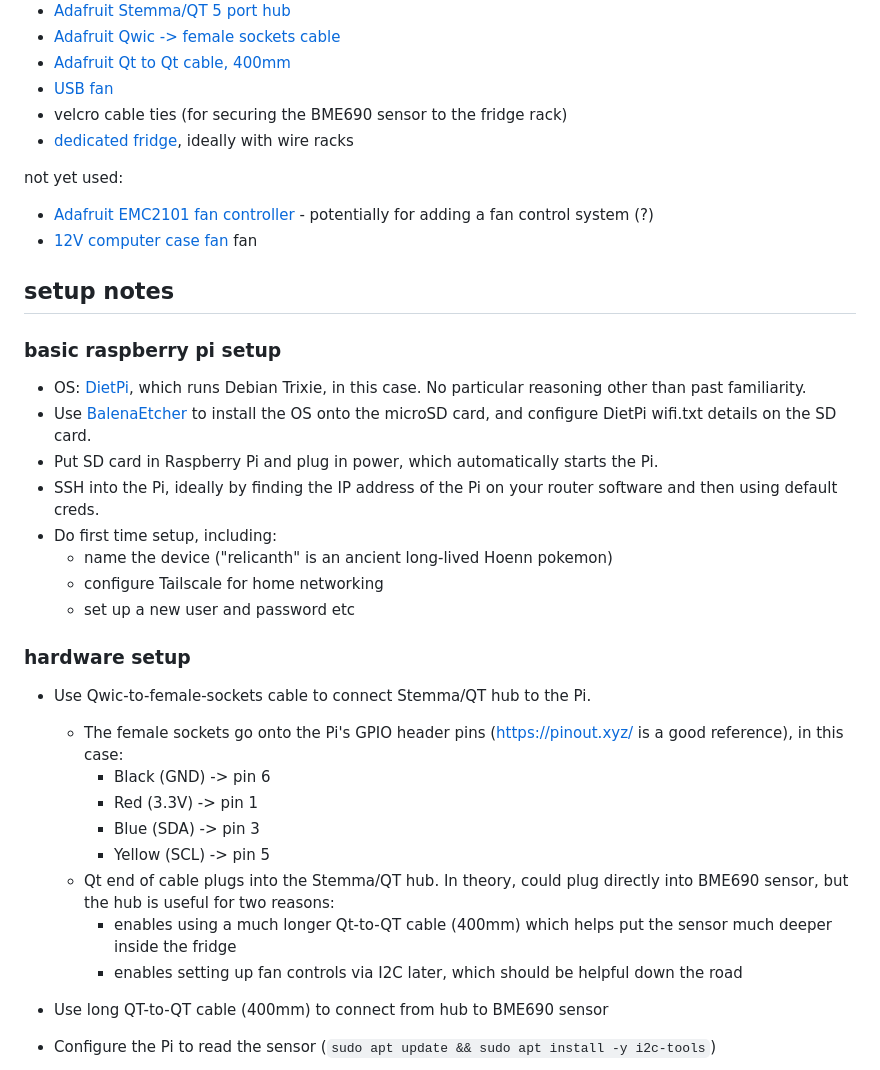
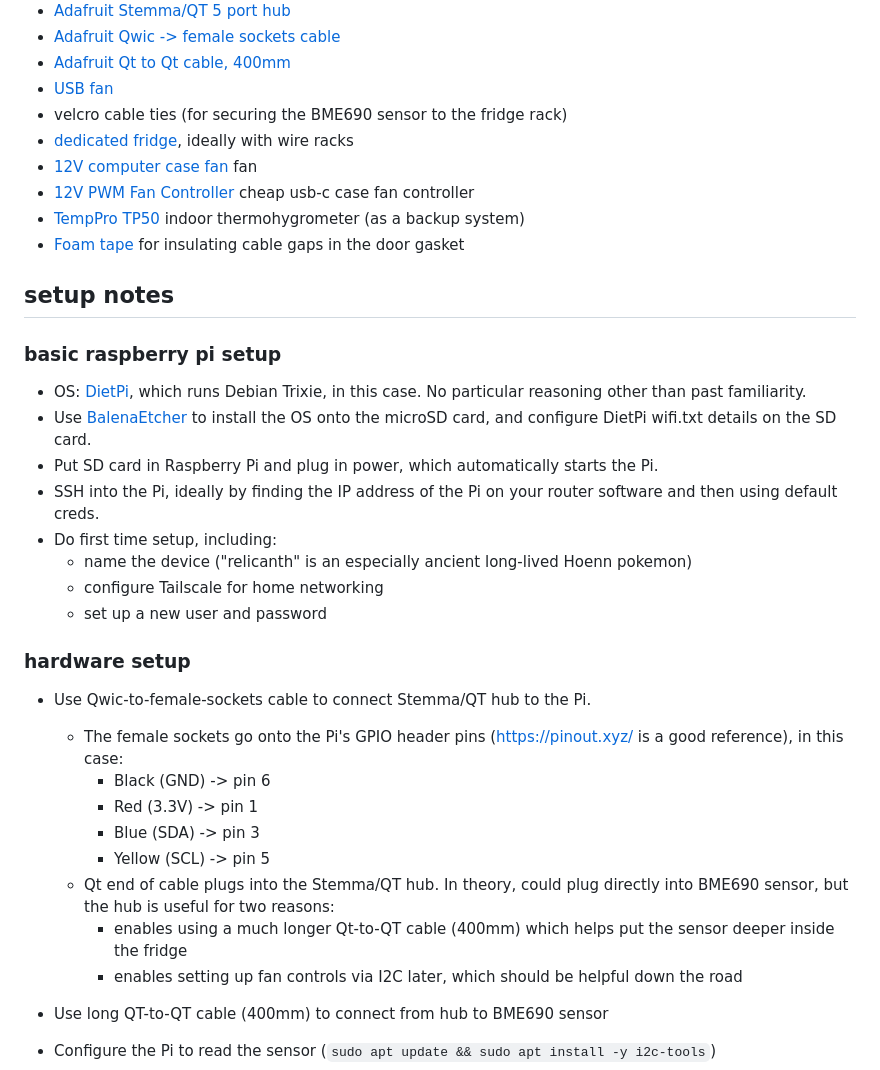
Before and after one commit to tanho63/dry-age-monitor, a Markdown page: README.md, the part around one of its changes. Drawn GitHub-style.

```diff
--- a/README.md
+++ b/README.md
@@ -13,10 +13,10 @@ A project monitoring a home dry aging fridge setup.
 - [USB fan](https://www.amazon.ca/dp/B06Y5WWBHH?th=1)
 - velcro cable ties (for securing the BME690 sensor to the fridge rack)
 - [dedicated fridge](https://www.costco.ca/frigidaire-21-in.-6.0-cu-ft.-commercial-glass-display-refrigerator.product.4000409375.html), ideally with wire racks
-
-not yet used:
-- [Adafruit EMC2101 fan controller](https://www.adafruit.com/product/4808) - potentially for adding a fan control system (?)
 - [12V computer case fan](https://www.canadacomputers.com/en/case-fans/249387/be-quiet-pure-wings-3-120mm-case-fan-bl104.html) fan
+- [12V PWM Fan Controller](https://www.amazon.ca/dp/B0DPZM7T3Q) cheap usb-c case fan controller
+- [TempPro TP50](https://temppro.com/products/tp50-digital-indoor-hygrometer-thermometer) indoor thermohygrometer (as a backup system)
+- [Foam tape](https://www.amazon.ca/dp/B00448HIT0) for insulating cable gaps in the door gasket
 
 ## setup notes
 
@@ -27,9 +27,9 @@ not yet used:
 - Put SD card in Raspberry Pi and plug in power, which automatically starts the Pi.
 - SSH into the Pi, ideally by finding the IP address of the Pi on your router software and then using default creds.
 - Do first time setup, including:
-    - name the device ("relicanth" is an ancient long-lived Hoenn pokemon)
+    - name the device ("relicanth" is an especially ancient long-lived Hoenn pokemon)
     - configure Tailscale for home networking
-    - set up a new user and password etc
+    - set up a new user and password
 
 ### hardware setup
 
@@ -40,7 +40,7 @@ not yet used:
         - Blue (SDA) -> pin 3
         - Yellow (SCL) -> pin 5
     - Qt end of cable plugs into the Stemma/QT hub. In theory, could plug directly into BME690 sensor, but the hub is useful for two reasons:
-        - enables using a much longer Qt-to-QT cable (400mm) which helps put the sensor much deeper inside the fridge
+        - enables using a much longer Qt-to-QT cable (400mm) which helps put the sensor deeper inside the fridge
         - enables setting up fan controls via I2C later, which should be helpful down the road
 
 - Use long QT-to-QT cable (400mm) to connect from hub to BME690 sensor
```
Also changed, not shown: other parts of README.md (+46 -1 lines).
